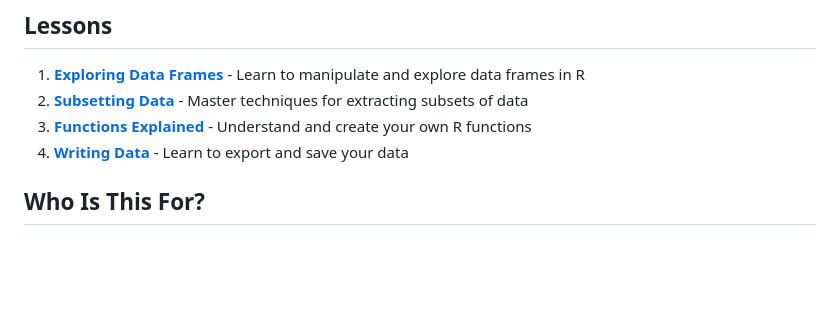
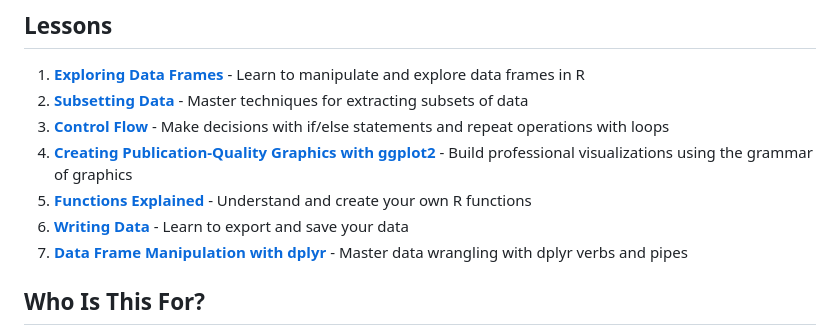
Before and after one commit to samuelbharti/r-for-beginners, a Markdown page: README.md, the part around the change. Drawn GitHub-style; blank space fills up the shorter version.

```diff
--- a/README.md
+++ b/README.md
@@ -17,8 +17,11 @@ This website presents R programming lessons in a decluttered, streamlined format
 
 1. **[Exploring Data Frames](https://samuelbharti.github.io/sw-r-novice-gapminder-lessons/lessons/exploring_dataframes.html)** - Learn to manipulate and explore data frames in R
 2. **[Subsetting Data](https://samuelbharti.github.io/sw-r-novice-gapminder-lessons/lessons/data_subsetting.html)** - Master techniques for extracting subsets of data
-3. **[Functions Explained](https://samuelbharti.github.io/sw-r-novice-gapminder-lessons/lessons/functions.html)** - Understand and create your own R functions
-4. **[Writing Data](https://samuelbharti.github.io/sw-r-novice-gapminder-lessons/lessons/writing_data.html)** - Learn to export and save your data
+3. **[Control Flow](https://samuelbharti.github.io/sw-r-novice-gapminder-lessons/lessons/control_flow.html)** - Make decisions with if/else statements and repeat operations with loops
+4. **[Creating Publication-Quality Graphics with ggplot2](https://samuelbharti.github.io/sw-r-novice-gapminder-lessons/lessons/ggplot2.html)** - Build professional visualizations using the grammar of graphics
+5. **[Functions Explained](https://samuelbharti.github.io/sw-r-novice-gapminder-lessons/lessons/functions.html)** - Understand and create your own R functions
+6. **[Writing Data](https://samuelbharti.github.io/sw-r-novice-gapminder-lessons/lessons/writing_data.html)** - Learn to export and save your data
+7. **[Data Frame Manipulation with dplyr](https://samuelbharti.github.io/sw-r-novice-gapminder-lessons/lessons/dplyr.html)** - Master data wrangling with dplyr verbs and pipes
 
 ## Who Is This For?
 
```
